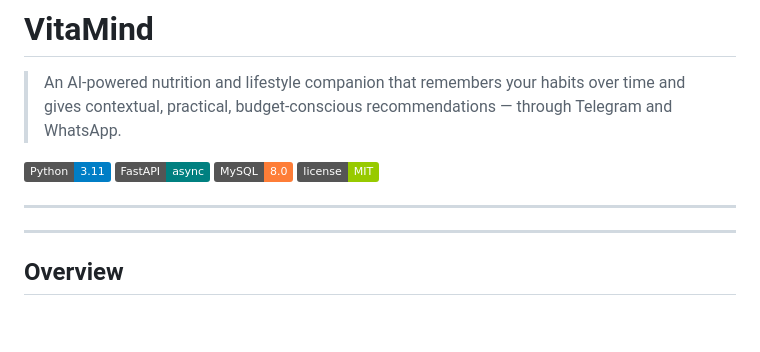
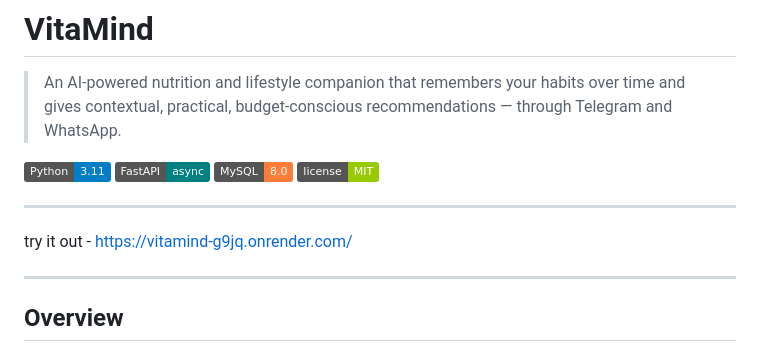
Before and after one commit to anuushka39/VitaMind, a Markdown page: README.md, the part around the change. GitHub-like rendering; badges without logos; blank space fills up the shorter version.

Commit message:
Add try it out link to README

```diff
--- a/README.md
+++ b/README.md
@@ -8,6 +8,9 @@
 ![License](https://img.shields.io/badge/license-MIT-green)
 
 ---
+
+try it out -
+https://vitamind-g9jq.onrender.com/
 
 ---
 
```
